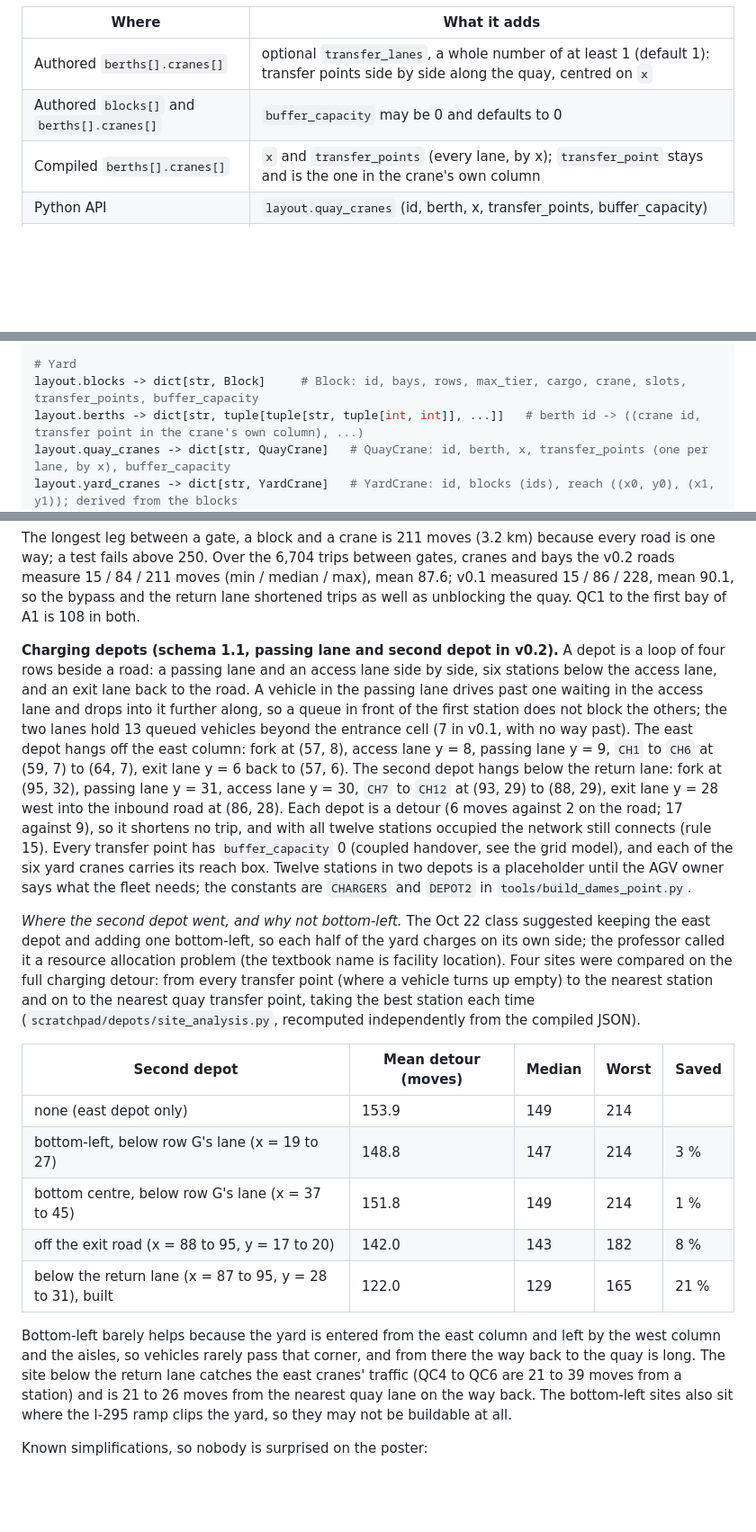
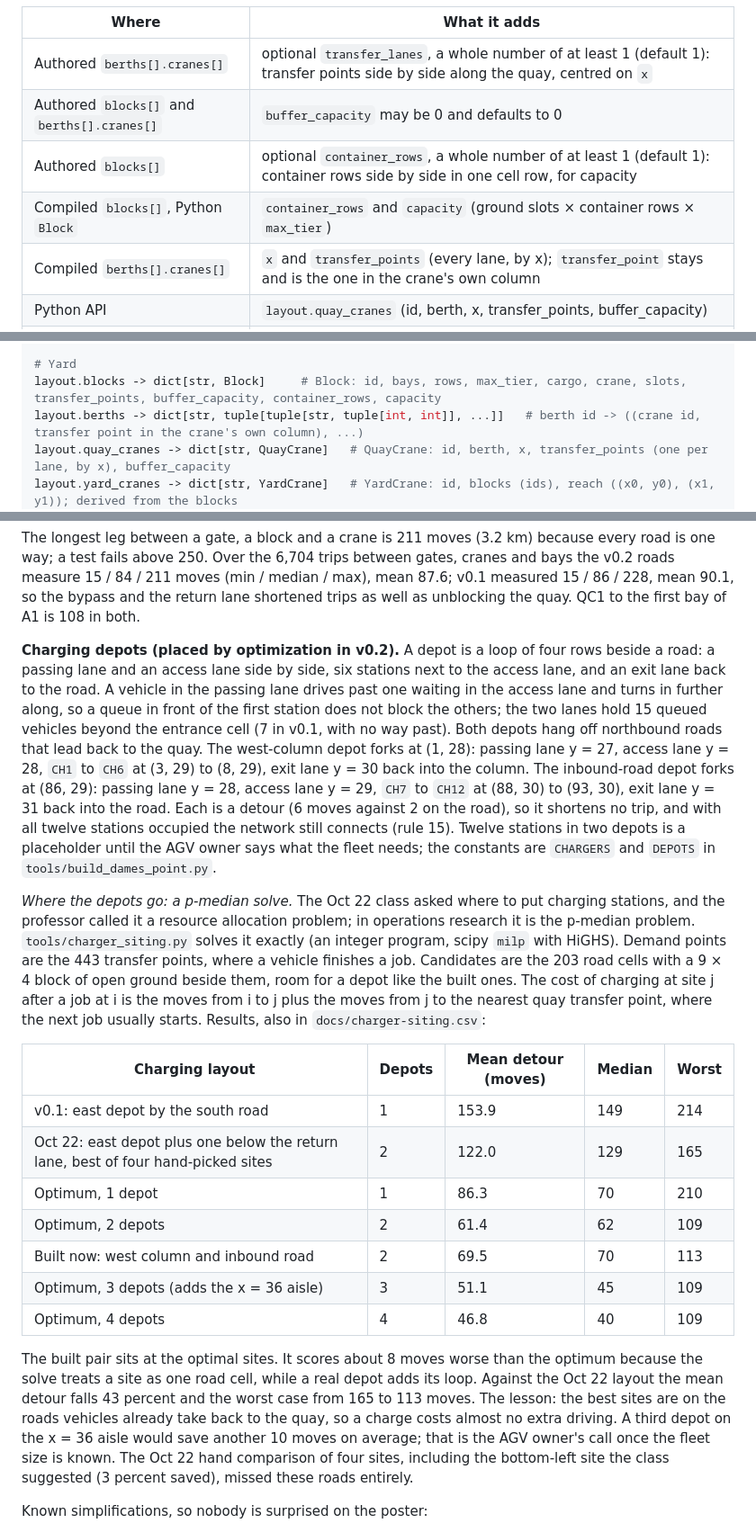
Before and after one commit to chalasc22-ui/port-sim, a Markdown page: docs/layout-spec.md, 3 parts joined by grey strips. Shown at 90% size. Drawn GitHub-style; blank space fills up the shorter version.

```diff
--- a/docs/layout-spec.md
+++ b/docs/layout-spec.md
@@ -183,6 +183,8 @@ Authored file for that map:
 | --- | --- |
 | Authored `berths[].cranes[]` | optional `transfer_lanes`, a whole number of at least 1 (default 1): transfer points side by side along the quay, centred on `x` |
 | Authored `blocks[]` and `berths[].cranes[]` | `buffer_capacity` may be 0 and defaults to 0 |
+| Authored `blocks[]` | optional `container_rows`, a whole number of at least 1 (default 1): container rows side by side in one cell row, for capacity |
+| Compiled `blocks[]`, Python `Block` | `container_rows` and `capacity` (ground slots × container rows × `max_tier`) |
 | Compiled `berths[].cranes[]` | `x` and `transfer_points` (every lane, by x); `transfer_point` stays and is the one in the crane's own column |
 | Python API | `layout.quay_cranes` (id, berth, x, transfer_points, buffer_capacity) |
 | Compiled `schema_version` | `"1.2"` |
@@ -218,7 +220,7 @@ layout.transfer_points(block_id=None, berth_id=None) -> list[Cell]
 layout.transfer_point_for(slot_id: str) -> Cell     # the one at that slot's bay
 
 # Yard
-layout.blocks -> dict[str, Block]     # Block: id, bays, rows, max_tier, cargo, crane, slots, transfer_points, buffer_capacity
+layout.blocks -> dict[str, Block]     # Block: id, bays, rows, max_tier, cargo, crane, slots, transfer_points, buffer_capacity, container_rows, capacity
 layout.berths -> dict[str, tuple[tuple[str, tuple[int, int]], ...]]   # berth id -> ((crane id, transfer point in the crane's own column), ...)
 layout.quay_cranes -> dict[str, QuayCrane]   # QuayCrane: id, berth, x, transfer_points (one per lane, by x), buffer_capacity
 layout.yard_cranes -> dict[str, YardCrane]   # YardCrane: id, blocks (ids), reach ((x0, y0), (x1, y1)); derived from the blocks
@@ -287,19 +289,21 @@ File names: `layouts/demo-12x8.json` and `layouts/dames-point.json`. A traced sc
 
 The longest leg between a gate, a block and a crane is 211 moves (3.2 km) because every road is one way; a test fails above 250. Over the 6,704 trips between gates, cranes and bays the v0.2 roads measure 15 / 84 / 211 moves (min / median / max), mean 87.6; v0.1 measured 15 / 86 / 228, mean 90.1, so the bypass and the return lane shortened trips as well as unblocking the quay. QC1 to the first bay of A1 is 108 in both.
 
-**Charging depots (schema 1.1, passing lane and second depot in v0.2).** A depot is a loop of four rows beside a road: a passing lane and an access lane side by side, six stations below the access lane, and an exit lane back to the road. A vehicle in the passing lane drives past one waiting in the access lane and drops into it further along, so a queue in front of the first station does not block the others; the two lanes hold 13 queued vehicles beyond the entrance cell (7 in v0.1, with no way past). The east depot hangs off the east column: fork at (57, 8), access lane y = 8, passing lane y = 9, `CH1` to `CH6` at (59, 7) to (64, 7), exit lane y = 6 back to (57, 6). The second depot hangs below the return lane: fork at (95, 32), passing lane y = 31, access lane y = 30, `CH7` to `CH12` at (93, 29) to (88, 29), exit lane y = 28 west into the inbound road at (86, 28). Each depot is a detour (6 moves against 2 on the road; 17 against 9), so it shortens no trip, and with all twelve stations occupied the network still connects (rule 15). Every transfer point has `buffer_capacity` 0 (coupled handover, see the grid model), and each of the six yard cranes carries its reach box. Twelve stations in two depots is a placeholder until the AGV owner says what the fleet needs; the constants are `CHARGERS` and `DEPOT2` in `tools/build_dames_point.py`.
+**Charging depots (placed by optimization in v0.2).** A depot is a loop of four rows beside a road: a passing lane and an access lane side by side, six stations next to the access lane, and an exit lane back to the road. A vehicle in the passing lane drives past one waiting in the access lane and turns in further along, so a queue in front of the first station does not block the others; the two lanes hold 15 queued vehicles beyond the entrance cell (7 in v0.1, with no way past). Both depots hang off northbound roads that lead back to the quay. The west-column depot forks at (1, 28): passing lane y = 27, access lane y = 28, `CH1` to `CH6` at (3, 29) to (8, 29), exit lane y = 30 back into the column. The inbound-road depot forks at (86, 29): passing lane y = 28, access lane y = 29, `CH7` to `CH12` at (88, 30) to (93, 30), exit lane y = 31 back into the road. Each is a detour (6 moves against 2 on the road), so it shortens no trip, and with all twelve stations occupied the network still connects (rule 15). Twelve stations in two depots is a placeholder until the AGV owner says what the fleet needs; the constants are `CHARGERS` and `DEPOTS` in `tools/build_dames_point.py`.
 
-*Where the second depot went, and why not bottom-left.* The Oct 22 class suggested keeping the east depot and adding one bottom-left, so each half of the yard charges on its own side; the professor called it a resource allocation problem (the textbook name is facility location). Four sites were compared on the full charging detour: from every transfer point (where a vehicle turns up empty) to the nearest station and on to the nearest quay transfer point, taking the best station each time (`scratchpad/depots/site_analysis.py`, recomputed independently from the compiled JSON).
+*Where the depots go: a p-median solve.* The Oct 22 class asked where to put charging stations, and the professor called it a resource allocation problem; in operations research it is the p-median problem. `tools/charger_siting.py` solves it exactly (an integer program, scipy `milp` with HiGHS). Demand points are the 443 transfer points, where a vehicle finishes a job. Candidates are the 203 road cells with a 9 × 4 block of open ground beside them, room for a depot like the built ones. The cost of charging at site j after a job at i is the moves from i to j plus the moves from j to the nearest quay transfer point, where the next job usually starts. Results, also in `docs/charger-siting.csv`:
 
-| Second depot | Mean detour (moves) | Median | Worst | Saved |
+| Charging layout | Depots | Mean detour (moves) | Median | Worst |
 | --- | --- | --- | --- | --- |
-| none (east depot only) | 153.9 | 149 | 214 | |
-| bottom-left, below row G's lane (x = 19 to 27) | 148.8 | 147 | 214 | 3 % |
-| bottom centre, below row G's lane (x = 37 to 45) | 151.8 | 149 | 214 | 1 % |
-| off the exit road (x = 88 to 95, y = 17 to 20) | 142.0 | 143 | 182 | 8 % |
-| below the return lane (x = 87 to 95, y = 28 to 31), built | 122.0 | 129 | 165 | 21 % |
+| v0.1: east depot by the south road | 1 | 153.9 | 149 | 214 |
+| Oct 22: east depot plus one below the return lane, best of four hand-picked sites | 2 | 122.0 | 129 | 165 |
+| Optimum, 1 depot | 1 | 86.3 | 70 | 210 |
+| Optimum, 2 depots | 2 | 61.4 | 62 | 109 |
+| Built now: west column and inbound road | 2 | 69.5 | 70 | 113 |
+| Optimum, 3 depots (adds the x = 36 aisle) | 3 | 51.1 | 45 | 109 |
+| Optimum, 4 depots | 4 | 46.8 | 40 | 109 |
 
-Bottom-left barely helps because the yard is entered from the east column and left by the west column and the aisles, so vehicles rarely pass that corner, and from there the way back to the quay is long. The site below the return lane catches the east cranes' traffic (QC4 to QC6 are 21 to 39 moves from a station) and is 21 to 26 moves from the nearest quay lane on the way back. The bottom-left sites also sit where the I-295 ramp clips the yard, so they may not be buildable at all.
+The built pair sits at the optimal sites. It scores about 8 moves worse than the optimum because the solve treats a site as one road cell, while a real depot adds its loop. Against the Oct 22 layout the mean detour falls 43 percent and the worst case from 165 to 113 moves. The lesson: the best sites are on the roads vehicles already take back to the quay, so a charge costs almost no extra driving. A third depot on the x = 36 aisle would save another 10 moves on average; that is the AGV owner's call once the fleet size is known. The Oct 22 hand comparison of four sites, including the bottom-left site the class suggested (3 percent saved), missed these roads entirely.
 
 Known simplifications, so nobody is surprised on the poster:
 
```
Also changed, not shown: other parts of docs/layout-spec.md (+3 -3 lines), README-layout.md (+23 -16 lines), docs/dames-point.png, 17 other files.
